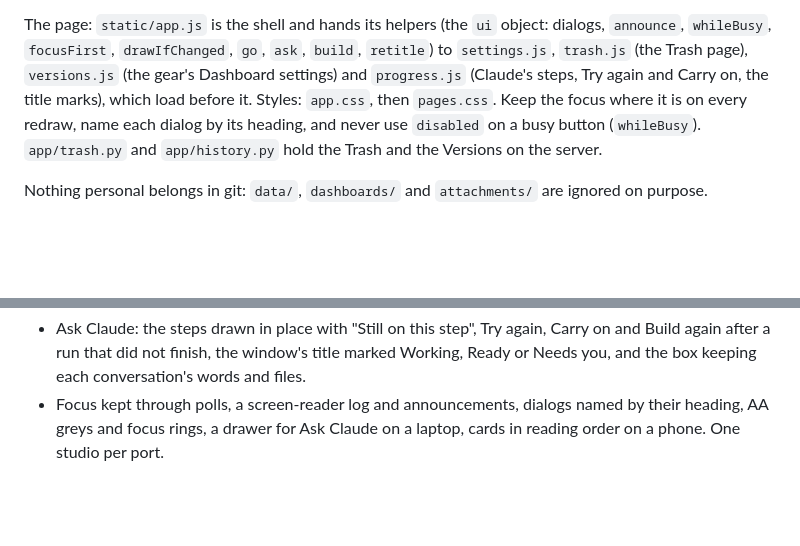
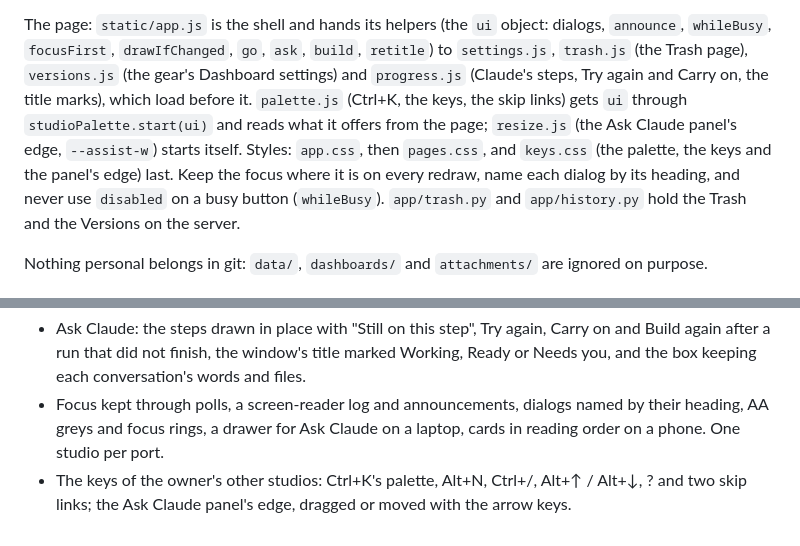
Before and after one commit to neelesh9924/metabase-claude-postgres-studio, a Markdown page: CLAUDE.md, 2 parts joined by grey strips. Drawn GitHub-style; blank space fills up the shorter version.

```diff
--- a/CLAUDE.md
+++ b/CLAUDE.md
@@ -222,8 +222,12 @@ The page: `static/app.js` is the shell and hands its helpers (the `ui` object: d
 `announce`, `whileBusy`, `focusFirst`, `drawIfChanged`, `go`, `ask`, `build`, `retitle`) to
 `settings.js`, `trash.js` (the Trash page), `versions.js` (the gear's Dashboard settings) and
 `progress.js` (Claude's steps, Try again and Carry on, the title marks), which load before
-it. Styles: `app.css`, then `pages.css`. Keep the focus where it is on every redraw, name
-each dialog by its heading, and never use `disabled` on a busy button (`whileBusy`).
+it. `palette.js` (Ctrl+K, the keys, the skip links) gets `ui` through
+`studioPalette.start(ui)` and reads what it offers from the page; `resize.js` (the Ask
+Claude panel's edge, `--assist-w`) starts itself. Styles: `app.css`, then `pages.css`, and
+`keys.css` (the palette, the keys and the panel's edge) last. Keep the focus where it is
+on every redraw, name each dialog by its heading, and never use `disabled` on a busy
+button (`whileBusy`).
 `app/trash.py` and `app/history.py` hold the Trash and the Versions on the server.
 
 Nothing personal belongs in git: `data/`, `dashboards/` and `attachments/` are ignored
@@ -242,3 +246,5 @@ on purpose.
 - Focus kept through polls, a screen-reader log and announcements, dialogs named by their
   heading, AA greys and focus rings, a drawer for Ask Claude on a laptop, cards in reading
   order on a phone. One studio per port.
+- The keys of the owner's other studios: Ctrl+K's palette, Alt+N, Ctrl+/, Alt+↑ / Alt+↓, ?
+  and two skip links; the Ask Claude panel's edge, dragged or moved with the arrow keys.
```
Also changed, not shown: README.md (+5 -0 lines).
